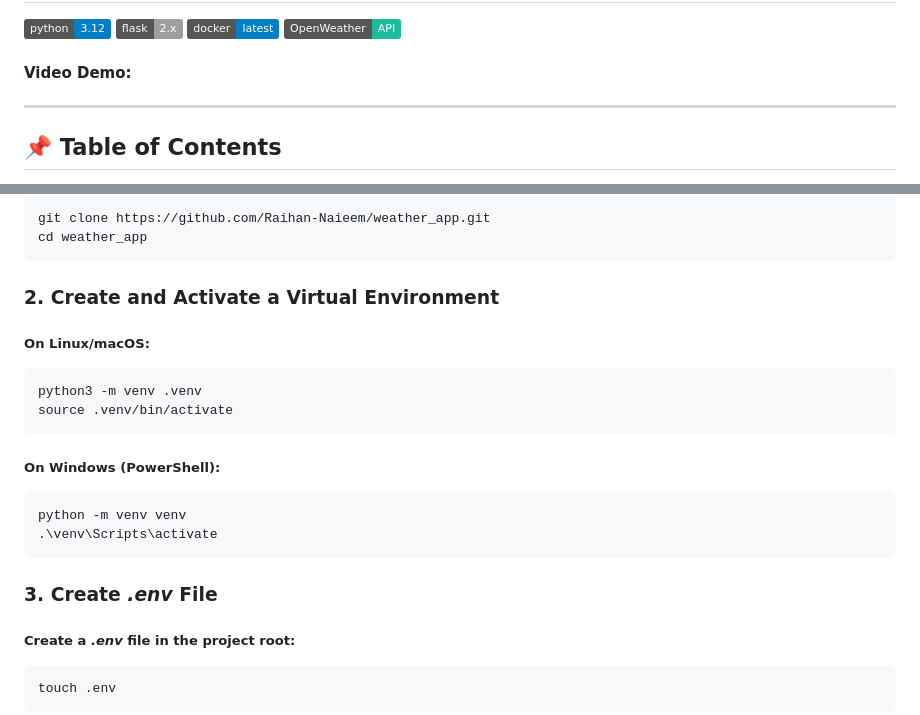
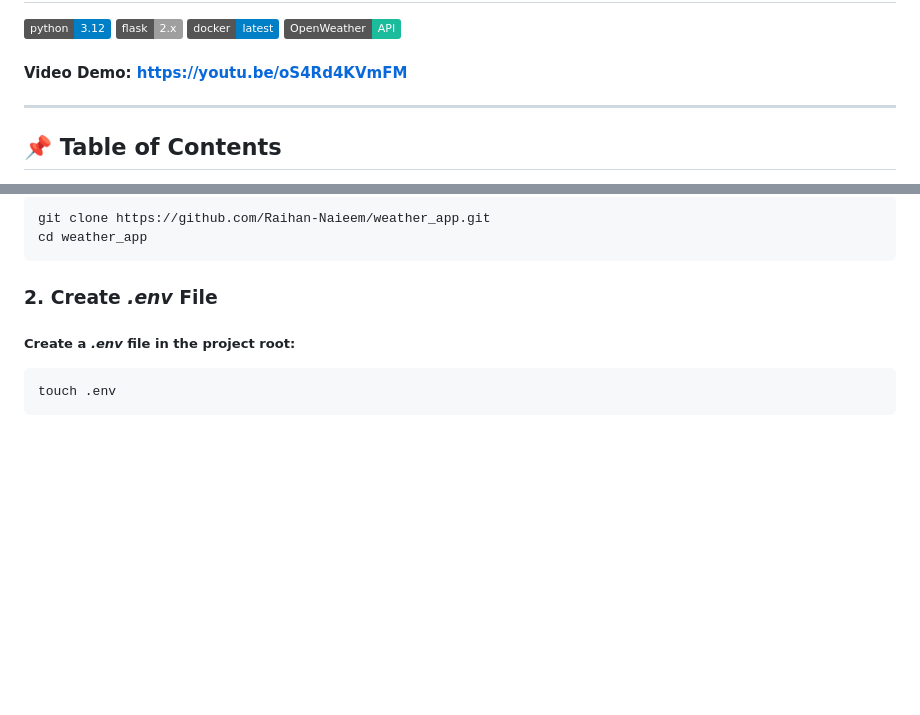
Before and after one commit to Raihan-Naieem/weather_app, a Markdown page: README.md, 2 parts joined by grey strips. Rendered like a GitHub page; badges without logos; blank space fills up the shorter version.

Commit message:
Revise README for demo link and environment setup
Updated README to include video demo link and modified instructions for creating a virtual environment.

````diff
--- a/README.md
+++ b/README.md
@@ -5,7 +5,7 @@
 
 
 
-#### Video Demo:
+#### Video Demo: https://youtu.be/oS4Rd4KVmFM
 
 ---
 
@@ -213,23 +213,7 @@ cd weather_app
 ```
 
 
-### 2. Create and Activate a Virtual Environment
-
-##### On **Linux/macOS**:
-
-``` bash
-python3 -m venv .venv
-source .venv/bin/activate
-```
-
-##### On **Windows (PowerShell)**:
-
-```bash
-python -m venv venv
-.\venv\Scripts\activate
-```
-
-### 3. Create ***.env*** File
+### 2. Create ***.env*** File
 
 ##### Create a ***.env*** file in the project root:
 
````
